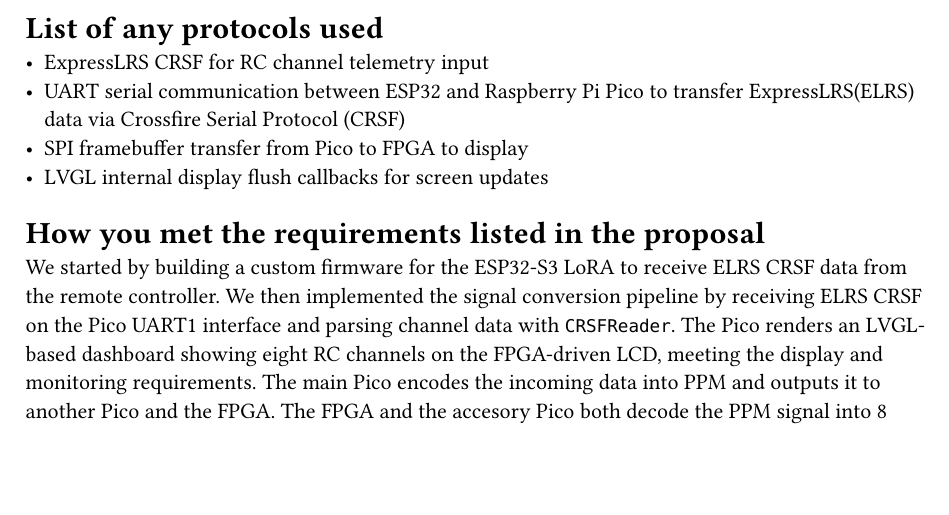
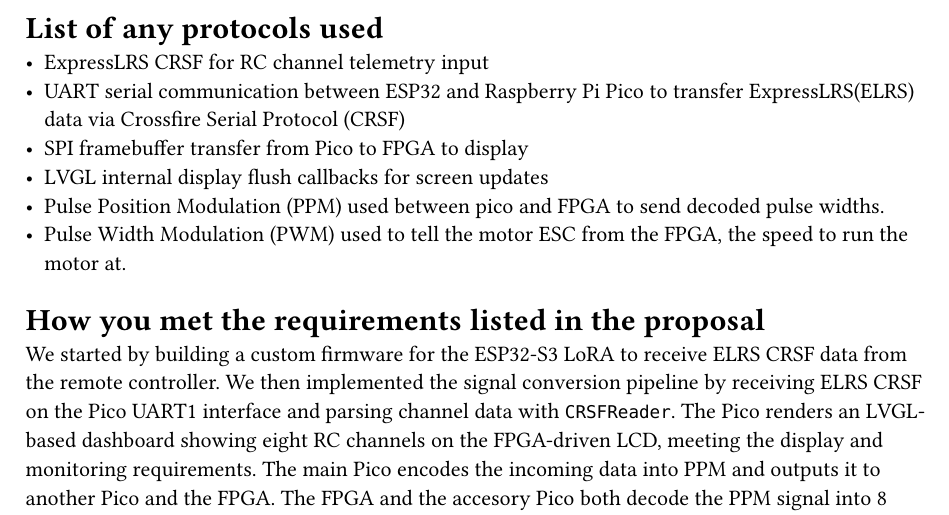
Before and after one commit to dtopete/CS122-FinalProject, a Typst document (dtope004-dres002_custom_lab_report.typ): part of page 2 of 5, cut so that both start at the same text, the shorter picture padded with empty space. Compiled offline with Typst 0.15.

Commit message:
added PPM and PWM to protocols

```diff
--- a/dtope004-dres002_custom_lab_report.typ
+++ b/dtope004-dres002_custom_lab_report.typ
@@ -53,6 +53,8 @@
 - UART serial communication between ESP32 and Raspberry Pi Pico to transfer ExpressLRS(ELRS) data via Crossfire Serial Protocol (CRSF)
 - SPI framebuffer transfer from Pico to FPGA to display
 - LVGL internal display flush callbacks for screen updates
+- Pulse Position Modulation (PPM) used between pico and FPGA to send decoded pulse widths.
+- Pulse Width Modulation (PWM) used to tell the motor ESC from the FPGA, the speed to run the motor at.
 
 = How you met the requirements listed in the proposal
 We started by building a custom firmware for the ESP32-S3 LoRA to receive ELRS CRSF data from the remote controller.
```
